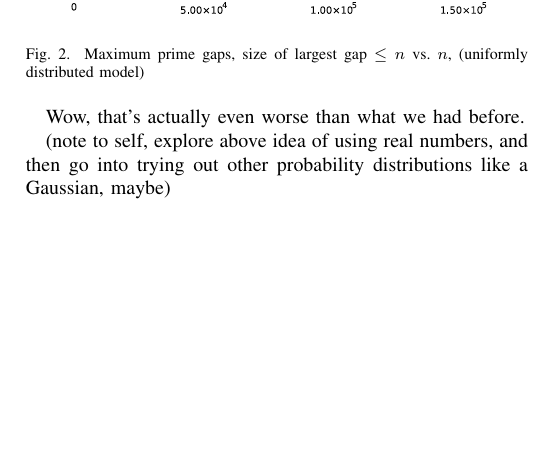
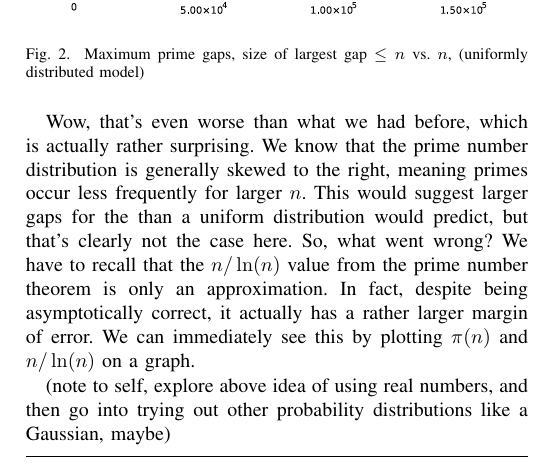
Before and after one commit to TheToasterMonster/cs2051-project, a LaTeX paper (final-paper/final-paper.tex): part of one column of page 3 of 5, cut so that both start at the same text, the shorter picture padded with empty space. Compiled offline with pdfLaTeX.

Commit message:
Made minor edits

```diff
--- a/final-paper/final-paper.tex
+++ b/final-paper/final-paper.tex
@@ -282,7 +282,14 @@ generating our ``fake primes.''
   \caption{Maximum prime gaps, size of largest gap $\le n$ vs. $n$, (uniformly distributed model)}
 \end{figure}
 
-Wow, that's actually even worse than what we had before.
+Wow, that's even worse than what we had before, which is actually rather surprising.
+We know that the prime number distribution is generally skewed to the right, meaning
+primes occur less frequently for larger $n$. This would suggest larger gaps for the
+than a uniform distribution would predict, but that's clearly not the case here. So,
+what went wrong? We have to recall that the $n/\ln(n)$ value
+from the prime number theorem is only an approximation. In fact, despite being
+asymptotically correct, it actually has a rather larger margin of error. We
+can immediately see this by plotting $\pi(n)$ and $n/\ln(n)$ on a graph.
 
 (note to self, explore above idea of using real numbers, and then
 go into trying out other probability distributions like a Gaussian, maybe)
```
Also changed, not shown: final-paper/final-paper.pdf.
